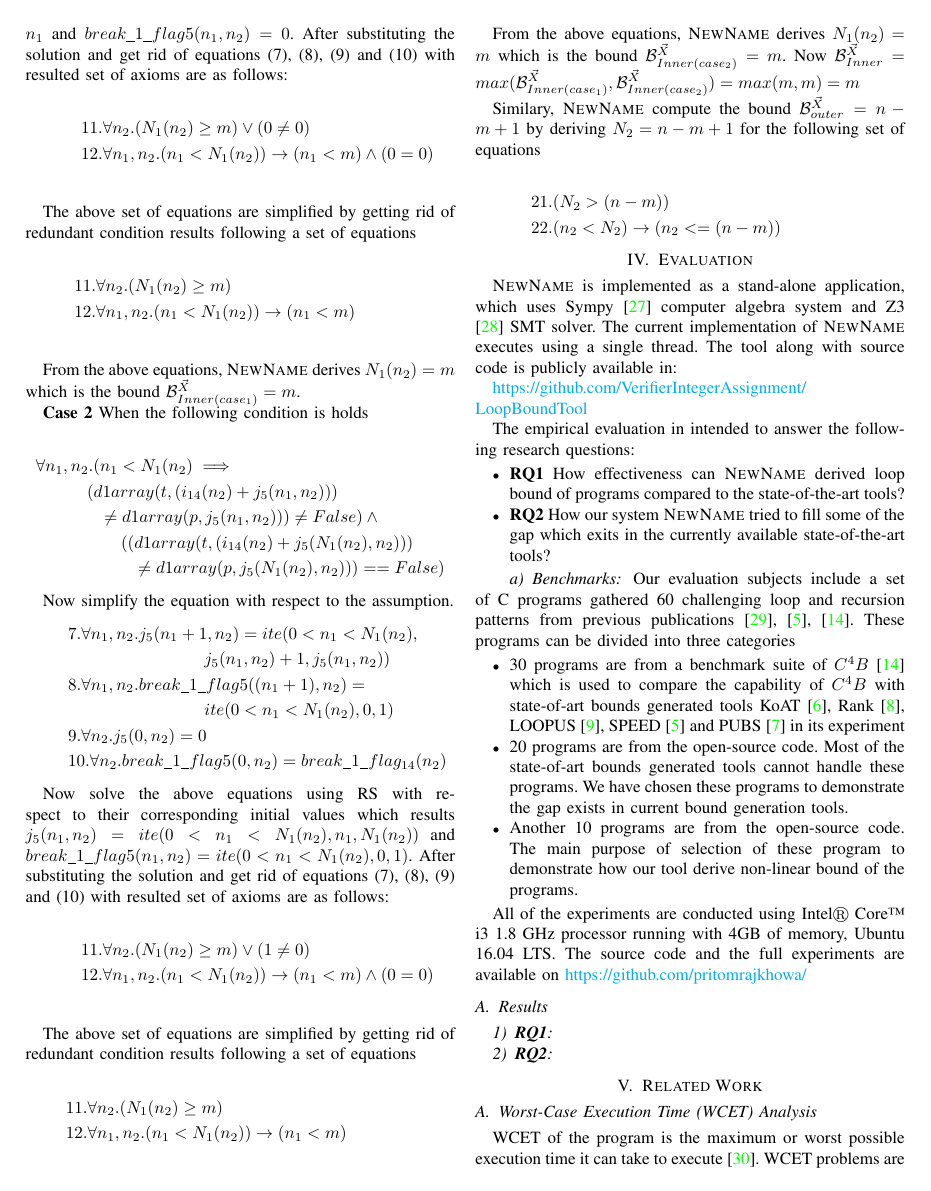
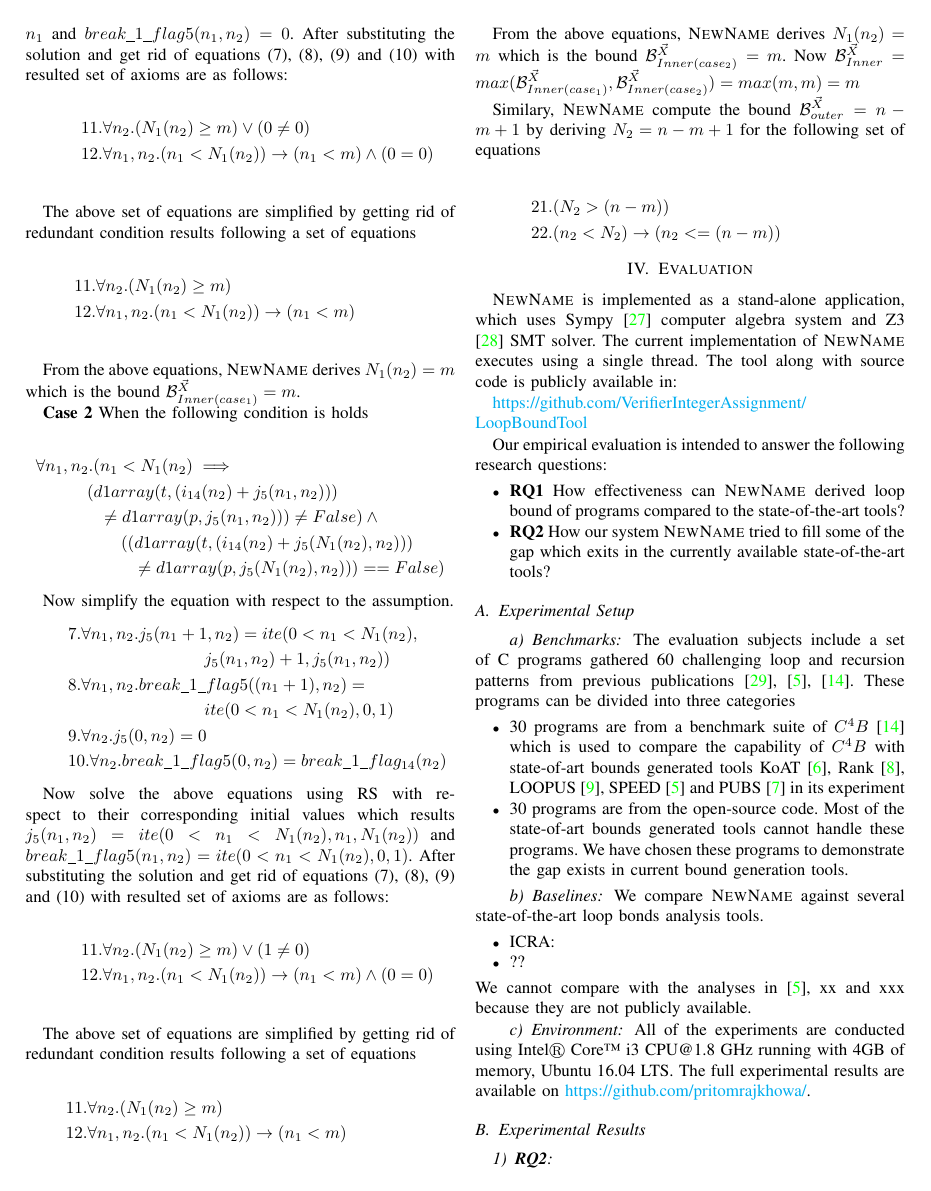
Before and after one commit to pritomrajkhowa/LoopBound, a LaTeX paper (LOOP_BOUND_PAPER/main-ieeeconf.tex, which reads LOOP_BOUND_PAPER/Evaluation.tex): page 6 of 13. Compiled offline with pdfLaTeX.

Commit message:
init evaluation sec.

```diff
--- a/LOOP_BOUND_PAPER/Evaluation.tex
+++ b/LOOP_BOUND_PAPER/Evaluation.tex
@@ -6,41 +6,50 @@ The current implementation of \SystemName\ executes using a single thread. The t
 
 \url{https://github.com/VerifierIntegerAssignment/LoopBoundTool}
 
-The empirical evaluation in intended to answer the following research questions:
+Our empirical evaluation is intended to answer the following research questions:
 \begin{itemize}
 	%\item \textbf{RQ1} What is the primary objective of selection of benchmark programs?
 	\item \textbf{RQ1} How effectiveness can \SystemName\ derived loop bound of programs compared to the state-of-the-art tools?
 	\item \textbf{RQ2} How our system \SystemName\ tried to fill some of the gap which exits in the currently available state-of-the-art tools?
 \end{itemize}
 
+\subsection{Experimental Setup}
+
 \paragraph{Benchmarks}
- Our evaluation subjects include a set of C programs gathered 60 challenging loop and recursion patterns from previous publications~\cite{Gulwani:2010:RP:1806596.1806630,speed1,Carbonneaux:2015:CCR:2737924.2737955}. These programs can be divided into three categories
+The evaluation subjects include a set of C programs gathered 60 challenging loop and recursion patterns from previous publications~\cite{Gulwani:2010:RP:1806596.1806630,speed1,Carbonneaux:2015:CCR:2737924.2737955}. These programs can be divided into three categories
 \begin{itemize}
 	\item 30 programs are from a benchmark suite of $C^4B$~\cite{Carbonneaux:2015:CCR:2737924.2737955} which is used to compare the capability of $C^4B$ with state-of-art bounds generated tools KoAT~\cite{Brockschmidt:2016:ARS:2982214.2866575}, Rank~\cite{Alias:2010:MRP:1882094.1882102}, LOOPUS~\cite{10.1007/978-3-319-08867-9_50}, SPEED~\cite{speed1} and PUBS~\cite{Albert:2012:CAO:2076807.2077025} in its experiment
 
-	\item 20 programs are from the open-source code. Most of the state-of-art bounds generated tools cannot handle these programs. We have chosen these programs to demonstrate the gap exists in current bound generation tools.
+	\item 30 programs are from the open-source code.
+	Most of the state-of-art bounds generated tools cannot handle these programs. We have chosen these programs to demonstrate the gap exists in current bound generation tools.
+%	\item Another 10 programs are from the open-source code. The main purpose of selection of these program to demonstrate how our tool derive non-linear bound of the programs.
 
-	\item Another 10 programs are from the open-source code. The main purpose of selection of these program to demonstrate how our tool derive non-linear bound of the programs.
+	%\item 15 programs are composed by us. This is class of multi-path (more than two execution path) programs with loops which include some non-linear assertion as well. We composed these program which often contain multiple loops or loop body with multiple conditions.
+\end{itemize}
+
+\paragraph{Baselines}
+We compare \SystemName\ against several state-of-the-art loop bonds analysis tools.
+\begin{itemize}
+	\item ICRA:
+	\item ??
+\end{itemize}
+We cannot compare with the analyses in \cite{speed1}, xx and xxx because they are not publicly available.
+
+\paragraph{Environment}
+All of the experiments are conducted using Intel$\circledR$ Core\texttrademark\ i3 CPU@1.8 GHz running with 4GB of memory, Ubuntu 16.04 LTS.
+The  full experimental results are available on \url{https://github.com/pritomrajkhowa/}.
 
 
-	%\item 15 programs are composed by us. This is class of multi-path (more than two execution path) programs with loops which include some non-linear assertion as well. We composed these program which often contain multiple loops or loop body with multiple conditions.
-
-\end{itemize}
-
-%\SystemName\ is integrated with our recurrence solver framework, RS, to solve a recurrence.
-All of the experiments are conducted using Intel$\circledR$ Core\texttrademark\ i3 1.8 GHz processor running with 4GB of memory, Ubuntu 16.04 LTS. The source code and the full experiments are available on \url{https://github.com/pritomrajkhowa/}
-
-
-\subsection{Results}
+\subsection{Experimental Results}
 
 
 %\subsubsection{\textbf{\textit{RQ1}}}
-%The primary objective of the selection of benchmark programs to demostrates that %\SystemName\ can handle program with nondeterministic assignments, non-linear %arithmetic or nested loops which most of the state-of-art failed to
+%The primary objective of the selection of benchmark programs to demonstrates that %\SystemName\ can handle program with nondeterministic assignments, non-linear %arithmetic or nested loops which most of the state-of-art failed to
 %from \cite{kincaid2017non} is to demonstrate how \SystemName\ can effectively handle programs with multi-path execution body.
-
+%
 %The columns labeled ``Time'' indicate how long the tool took on each program pair in seconds.  ``TO'' indicates that the tool did not terminate in 500 seconds.
-
-\subsubsection{\textbf{\textit{RQ1}}}
+%
+%\subsubsection{\textbf{\textit{RQ1}}}
 
 %To provide a comparison point, we also ran five state-of-the-art fully automated tool for verification or loop-invariant, CPAChecker~\cite{CPAChecker-Tool}, UAutomizer~\cite{UAutomizer-Tool}, ICRA \cite{kincaid2017non}, VeriAbs~\cite{Chimdyalwar:2017:VVA:3080455.3080493}, and Seahorn~\cite{Gurfinkel2015}, generation on the same benchmarks. The main criteria for selecting the system are
 %\vspace{-0.2cm}
```
Also changed, not shown: LOOP_BOUND_PAPER/Conclu.tex (+9 -7 lines), LOOP_BOUND_PAPER/main-ieeeconf.tex (+1 -1 lines).
